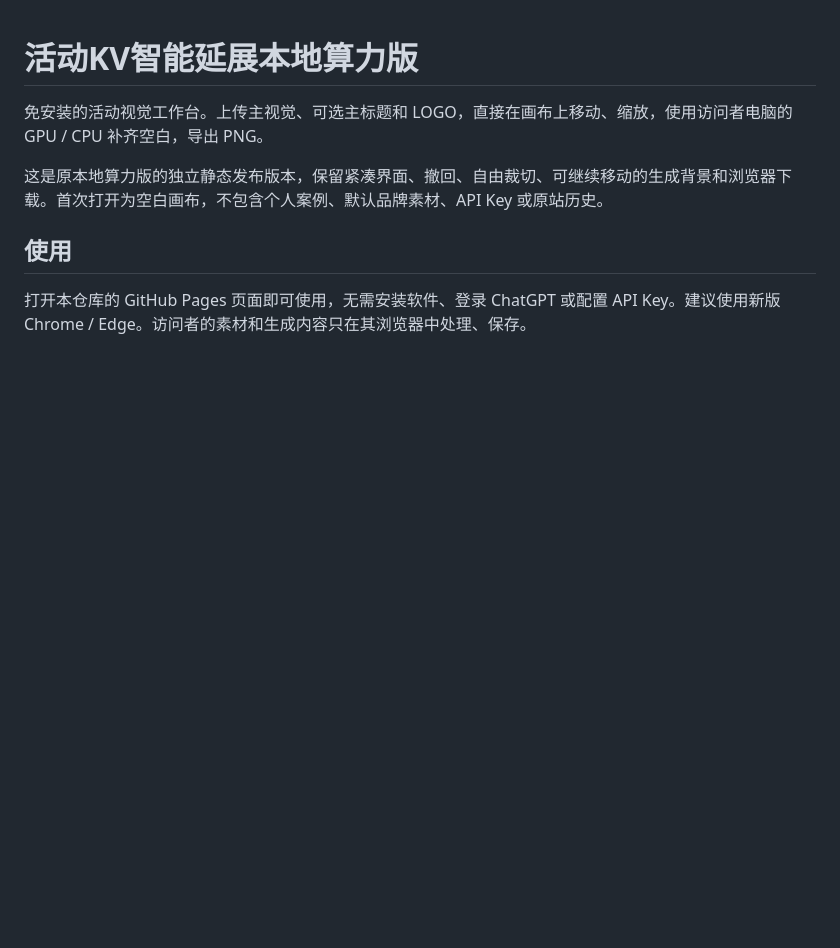
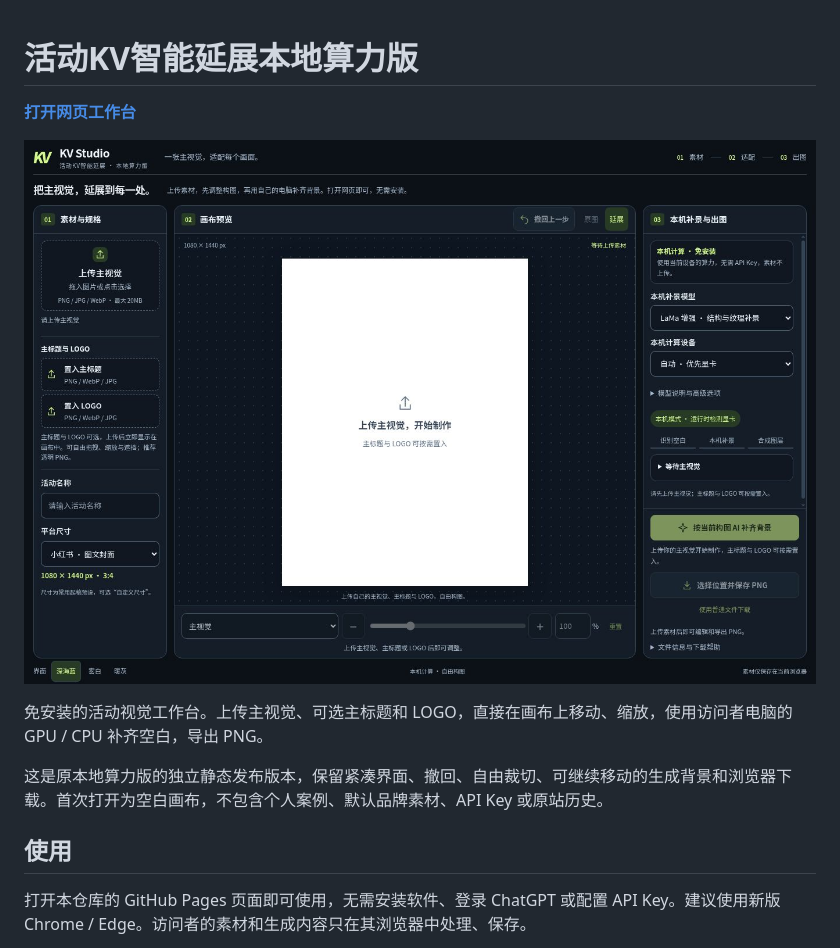
Before and after one commit to CHENG-PIKA/11, a Markdown page: README.md, the part around the change. Drawn GitHub-style; pictures changed too: docs/preview.jpg (added); blank space fills up the shorter version.

Commit message:
Add published workbench link and blank-canvas preview

```diff
--- a/README.md
+++ b/README.md
@@ -1,4 +1,8 @@
 # 活动KV智能延展本地算力版
+
+**[打开网页工作台](https://cheng-pika.github.io/11/)**
+
+![空白工作台](docs/preview.jpg)
 
 免安装的活动视觉工作台。上传主视觉、可选主标题和 LOGO，直接在画布上移动、缩放，使用访问者电脑的 GPU / CPU 补齐空白，导出 PNG。
 
```
